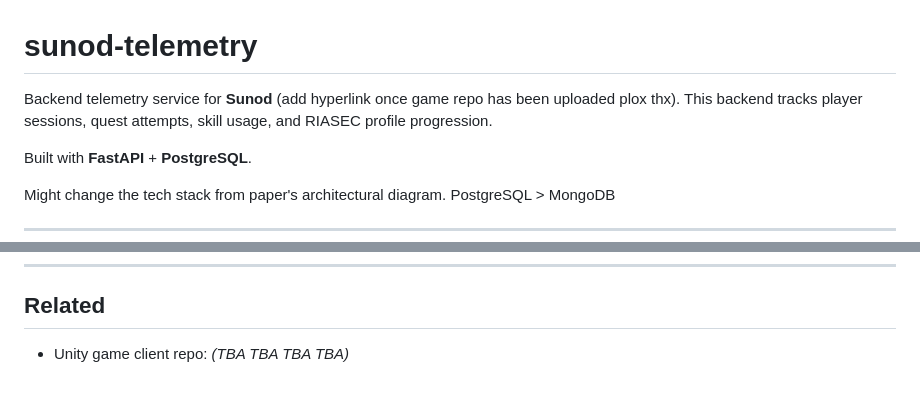
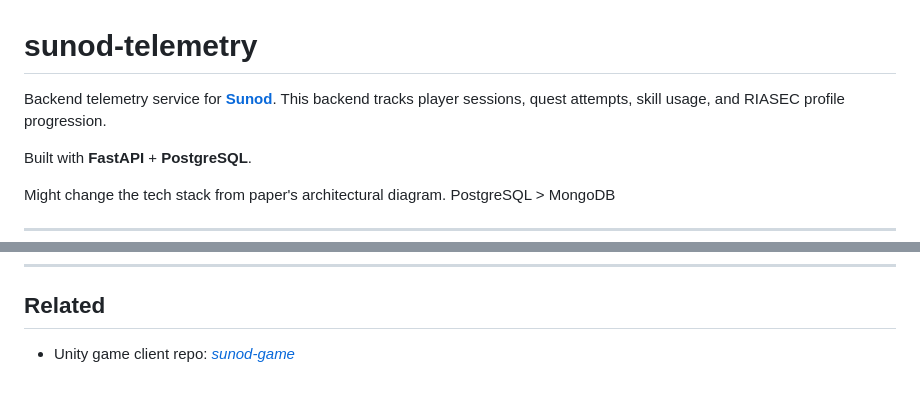
Before and after one commit to Hansynily/sunod-telemetry, a Markdown page: README.md, 2 parts joined by grey strips. Drawn GitHub-style.

```diff
--- a/README.md
+++ b/README.md
@@ -1,6 +1,6 @@
 # sunod-telemetry
 
-Backend telemetry service for **Sunod** (add hyperlink once game repo has been uploaded plox thx). This backend tracks player sessions, quest attempts, skill usage, and RIASEC profile progression.
+Backend telemetry service for [**Sunod**](https://github.com/Hansynily/sunod-game). This backend tracks player sessions, quest attempts, skill usage, and RIASEC profile progression.
 
 Built with **FastAPI** + **PostgreSQL**.
 
@@ -165,4 +165,4 @@ sunod-telemetry/
 
 ## Related
 
-- Unity game client repo: *(TBA TBA TBA TBA)*
+- Unity game client repo: [*sunod-game*](https://github.com/Hansynily/sunod-game)
```
